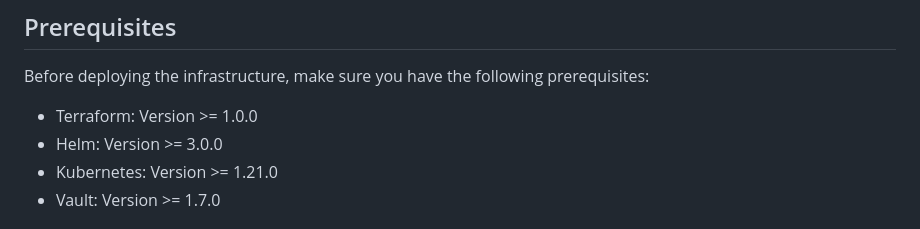
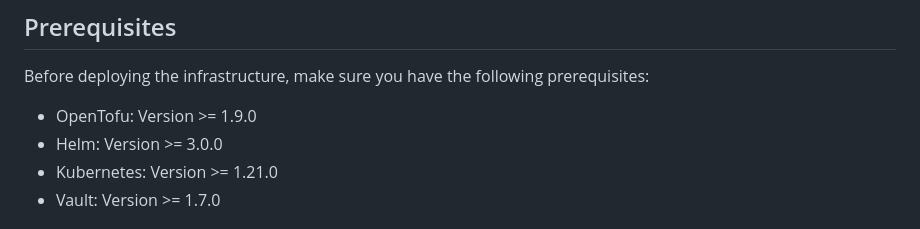
Before and after one commit to ironashram/kub1k, a Markdown page: README.md, the part around the change. Drawn GitHub-style.

Commit message:
docs: update prerequisites to use OpenTofu instead of Terraform
Signed-off-by: Michele Palazzi <sysdadmin@m1k.cloud>

```diff
--- a/README.md
+++ b/README.md
@@ -21,7 +21,7 @@ The Kub1k project aims to provide a scalable and reliable Kubernetes cluster usi
 
 Before deploying the infrastructure, make sure you have the following prerequisites:
 
-- Terraform: Version >= 1.0.0
+- OpenTofu: Version >= 1.9.0
 - Helm: Version >= 3.0.0
 - Kubernetes: Version >= 1.21.0
 - Vault: Version >= 1.7.0
```
